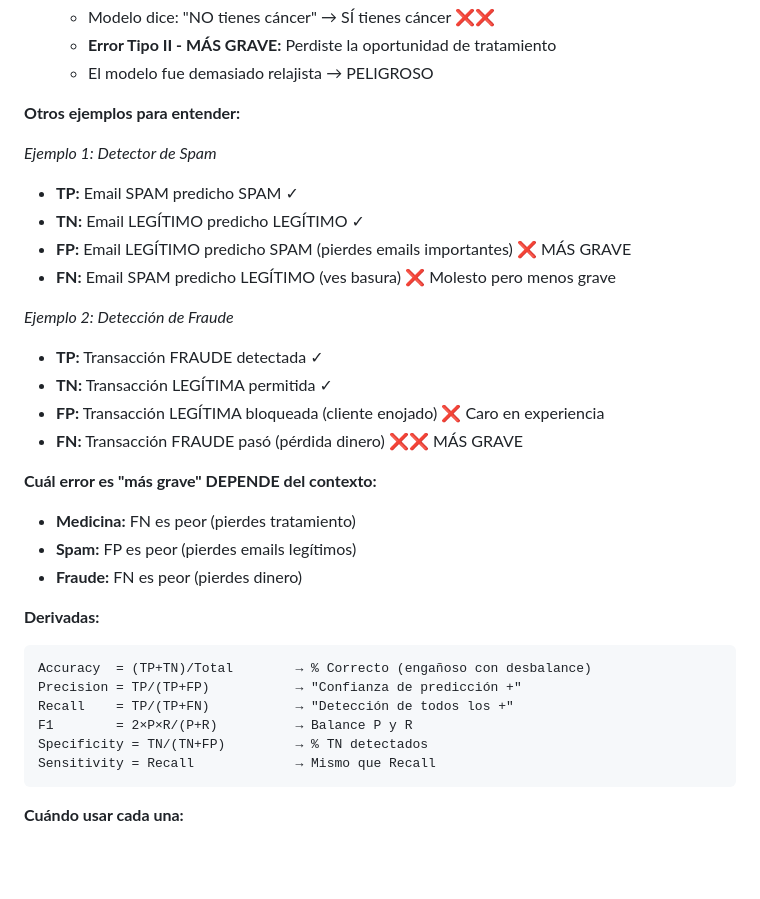
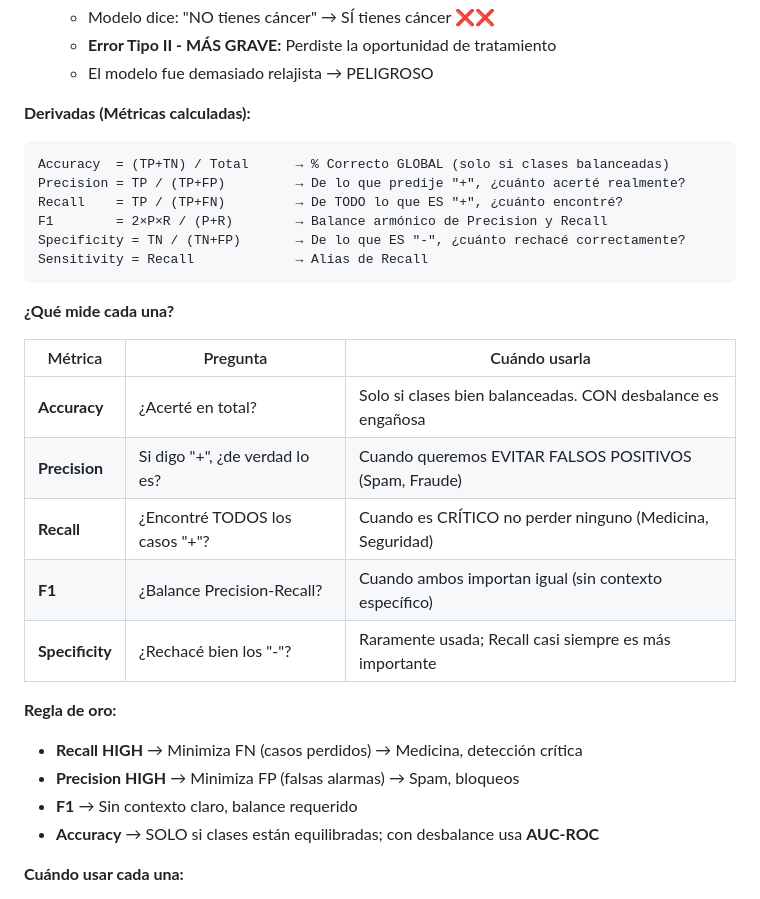
Before and after one commit to hugomaartinez/ia25, a Markdown page: examen/TEORÍA.md, the part around the change. Rendered like a GitHub page; blank space fills up the shorter version.

Commit message:
refine error analysis examples and clarify metric definitions in TEORÍA.md

````diff
--- a/examen/TEORÍA.md
+++ b/examen/TEORÍA.md
@@ -136,34 +136,32 @@ REAL
   - **Error Tipo II - MÁS GRAVE:** Perdiste la oportunidad de tratamiento
   - El modelo fue demasiado relajista → PELIGROSO
 
-**Otros ejemplos para entender:**
+**Derivadas (Métricas calculadas):**
 
-*Ejemplo 1: Detector de Spam*
-- **TP:** Email SPAM predicho SPAM ✓
-- **TN:** Email LEGÍTIMO predicho LEGÍTIMO ✓
-- **FP:** Email LEGÍTIMO predicho SPAM (pierdes emails importantes) ❌ MÁS GRAVE
-- **FN:** Email SPAM predicho LEGÍTIMO (ves basura) ❌ Molesto pero menos grave
+```
+Accuracy  = (TP+TN) / Total      → % Correcto GLOBAL (solo si clases balanceadas)
+Precision = TP / (TP+FP)         → De lo que predije "+", ¿cuánto acerté realmente?
+Recall    = TP / (TP+FN)         → De TODO lo que ES "+", ¿cuánto encontré?
+F1        = 2×P×R / (P+R)        → Balance armónico de Precision y Recall
+Specificity = TN / (TN+FP)       → De lo que ES "-", ¿cuánto rechacé correctamente?
+Sensitivity = Recall             → Alias de Recall
+```
 
-*Ejemplo 2: Detección de Fraude*
-- **TP:** Transacción FRAUDE detectada ✓
-- **TN:** Transacción LEGÍTIMA permitida ✓
-- **FP:** Transacción LEGÍTIMA bloqueada (cliente enojado) ❌ Caro en experiencia
-- **FN:** Transacción FRAUDE pasó (pérdida dinero) ❌❌ MÁS GRAVE
+**¿Qué mide cada una?**
 
-**Cuál error es "más grave" DEPENDE del contexto:**
-- **Medicina:** FN es peor (pierdes tratamiento)
-- **Spam:** FP es peor (pierdes emails legítimos)
-- **Fraude:** FN es peor (pierdes dinero)
+| Métrica | Pregunta | Cuándo usarla |
+|---------|----------|---|
+| **Accuracy** | ¿Acerté en total? | Solo si clases bien balanceadas. CON desbalance es engañosa |
+| **Precision** | Si digo "+", ¿de verdad lo es? | Cuando queremos EVITAR FALSOS POSITIVOS (Spam, Fraude) |
+| **Recall** | ¿Encontré TODOS los casos "+"? | Cuando es CRÍTICO no perder ninguno (Medicina, Seguridad) |
+| **F1** | ¿Balance Precision-Recall? | Cuando ambos importan igual (sin contexto específico) |
+| **Specificity** | ¿Rechacé bien los "-"? | Raramente usada; Recall casi siempre es más importante |
 
-**Derivadas:**
-```
-Accuracy  = (TP+TN)/Total        → % Correcto (engañoso con desbalance)
-Precision = TP/(TP+FP)           → "Confianza de predicción +"
-Recall    = TP/(TP+FN)           → "Detección de todos los +"
-F1        = 2×P×R/(P+R)          → Balance P y R
-Specificity = TN/(TN+FP)         → % TN detectados
-Sensitivity = Recall             → Mismo que Recall
-```
+**Regla de oro:**
+- **Recall HIGH** → Minimiza FN (casos perdidos) → Medicina, detección crítica
+- **Precision HIGH** → Minimiza FP (falsas alarmas) → Spam, bloqueos
+- **F1** → Sin contexto claro, balance requerido
+- **Accuracy** → SOLO si clases están equilibradas; con desbalance usa **AUC-ROC**
 
 **Cuándo usar cada una:**
 - **Precision Alto:** Spam (evitar falsos +), Fraude
````
